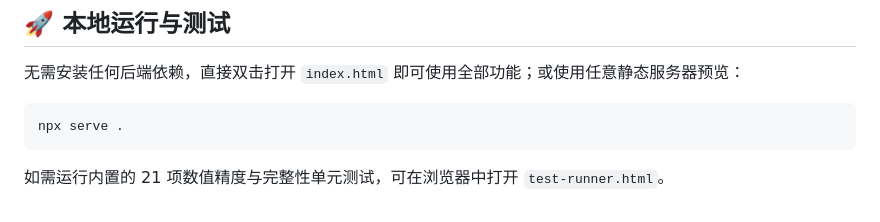
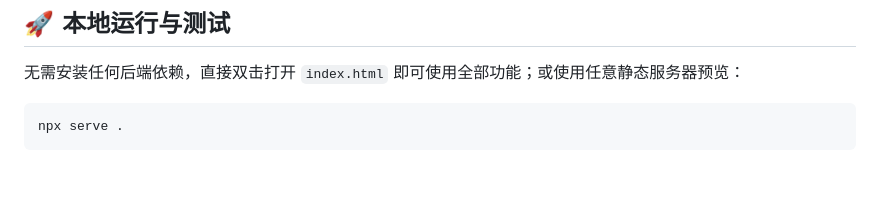
Before and after one commit to mhls153/math_models, a Markdown page: README.md, the part around the change. GitHub-like rendering; blank space fills up the shorter version.

````diff
--- a/README.md
+++ b/README.md
@@ -46,5 +46,3 @@
 ```bash
 npx serve .
 ```
-
-如需运行内置的 21 项数值精度与完整性单元测试，可在浏览器中打开 `test-runner.html`。
````
